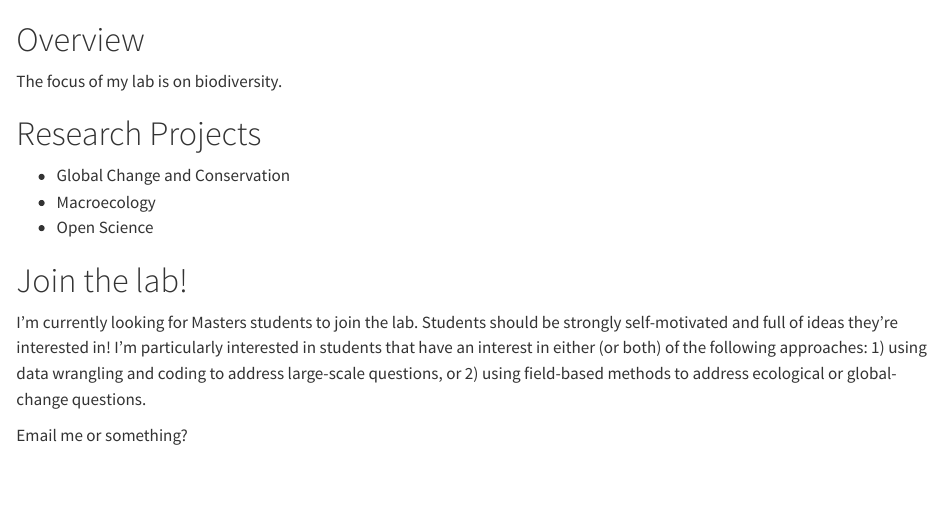
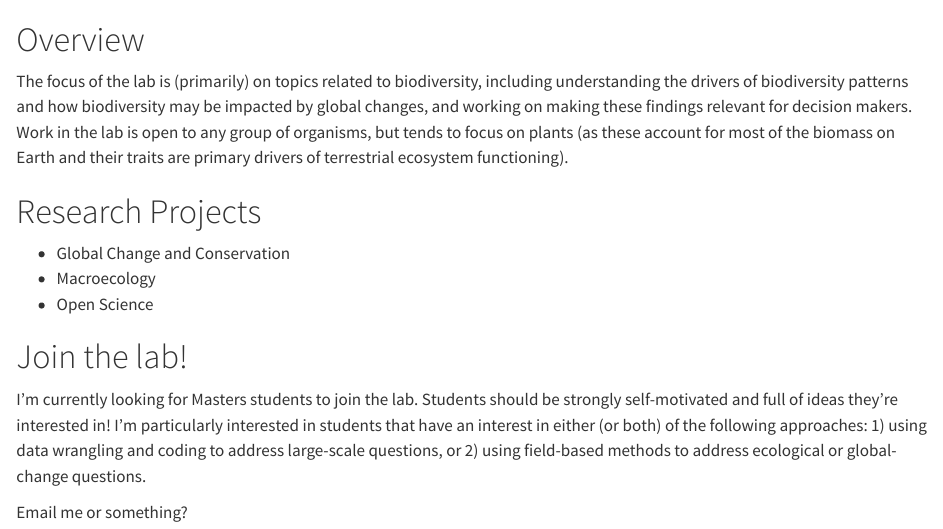
Before and after one commit to MaitnerLab/MaitnerLab.github.io, a Quarto document (index.qmd): the page in a window 1100 px wide, from its top. Rendered offline with R 4.5, knitr and Pandoc in place of Quarto, with nearby package versions.

Commit message:
Update index.qmd

```diff
--- a/index.qmd
+++ b/index.qmd
@@ -1,5 +1,5 @@
 # Overview
-The focus of my lab is on biodiversity.
+The focus of the lab is (primarily) on topics related to biodiversity, including understanding the drivers of biodiversity patterns and how biodiversity may be impacted by global changes, and working on making these findings relevant for decision makers.  Work in the lab is open to any group of organisms, but tends to focus on plants (as these account for most of the biomass on Earth and their traits are primary drivers of terrestrial ecosystem functioning).
 
 # Research Projects
 - Global Change and Conservation
```
